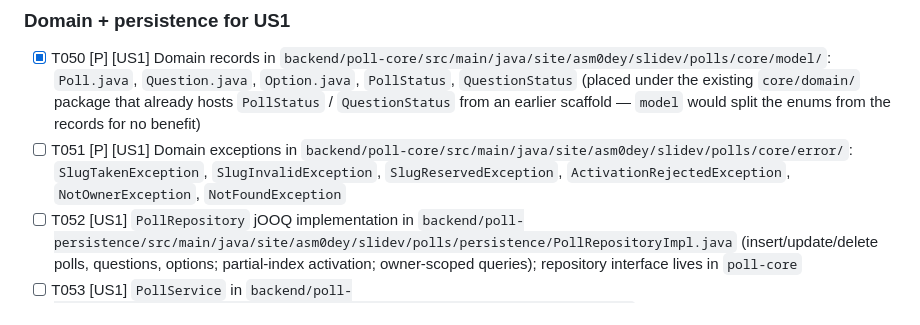
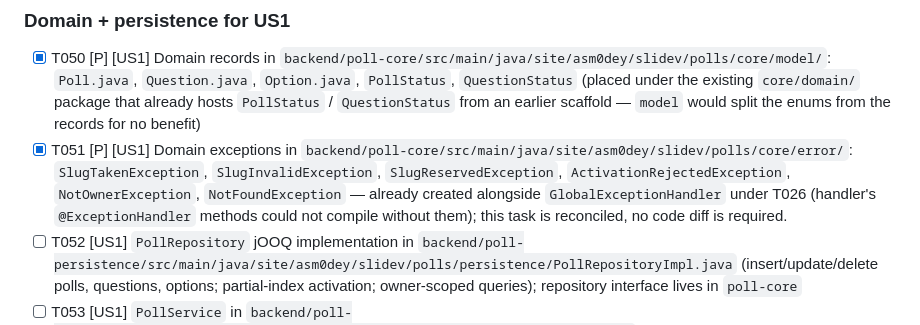
Before and after one commit to asm0dey/slidev-polls, a Markdown page: specs/001-polling-foundation/tasks.md, the part around the change. Rendered like a GitHub page.

Commit message:
docs(001-polling-foundation): T051 — US1 exceptions reconciled
All six US1 exceptions (`SlugTakenException`, `SlugInvalidException`,
`SlugReservedException`, `ActivationRejectedException`,
`NotOwnerException`, `NotFoundException`) shipped alongside
`GlobalExceptionHandler` under T026, because the handler's
`@ExceptionHandler` methods could not compile without the matching
exception types. T051 is therefore a reconcile-only entry.
iikit-feature: 001-polling-foundation
iikit-task: T051

```diff
--- a/specs/001-polling-foundation/tasks.md
+++ b/specs/001-polling-foundation/tasks.md
@@ -111,7 +111,7 @@
 ### Domain + persistence for US1
 
 - [x] T050 [P] [US1] Domain records in `backend/poll-core/src/main/java/site/asm0dey/slidev/polls/core/model/`: `Poll.java`, `Question.java`, `Option.java`, `PollStatus`, `QuestionStatus` (placed under the existing `core/domain/` package that already hosts `PollStatus` / `QuestionStatus` from an earlier scaffold — `model` would split the enums from the records for no benefit)
-- [ ] T051 [P] [US1] Domain exceptions in `backend/poll-core/src/main/java/site/asm0dey/slidev/polls/core/error/`: `SlugTakenException`, `SlugInvalidException`, `SlugReservedException`, `ActivationRejectedException`, `NotOwnerException`, `NotFoundException`
+- [x] T051 [P] [US1] Domain exceptions in `backend/poll-core/src/main/java/site/asm0dey/slidev/polls/core/error/`: `SlugTakenException`, `SlugInvalidException`, `SlugReservedException`, `ActivationRejectedException`, `NotOwnerException`, `NotFoundException` — already created alongside `GlobalExceptionHandler` under T026 (handler's `@ExceptionHandler` methods could not compile without them); this task is reconciled, no code diff is required.
 - [ ] T052 [US1] `PollRepository` jOOQ implementation in `backend/poll-persistence/src/main/java/site/asm0dey/slidev/polls/persistence/PollRepositoryImpl.java` (insert/update/delete polls, questions, options; partial-index activation; owner-scoped queries); repository interface lives in `poll-core`
 - [ ] T053 [US1] `PollService` in `backend/poll-core/src/main/java/site/asm0dey/slidev/polls/core/service/PollService.java`: create/list/get/update/delete, activate/close with atomic "at most one ACTIVE" enforcement, ≥2-options precondition (`ACTIVATION_REJECTED`), slug derivation (kebab-case of title), slug validation via `SlugValidator` + `ReservedSlugs`, ownership checks
 - [ ] T054 [US1] Unit tests `PollServiceTest` in `backend/poll-core/src/test/java/site/asm0dey/slidev/polls/core/service/` covering activation atomicity, 2-option precondition, slug derivation, ownership — pure-Java, no Spring
```
